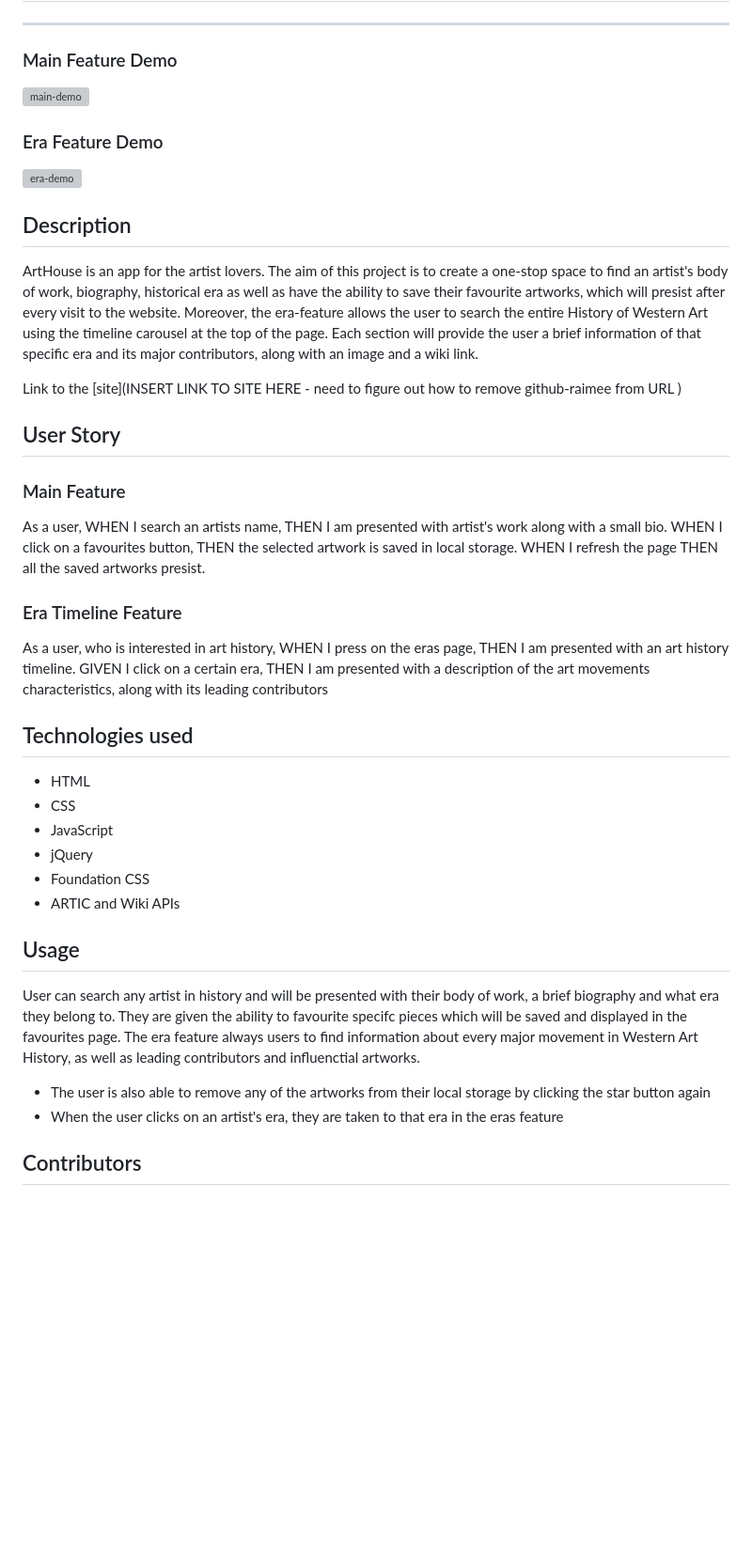
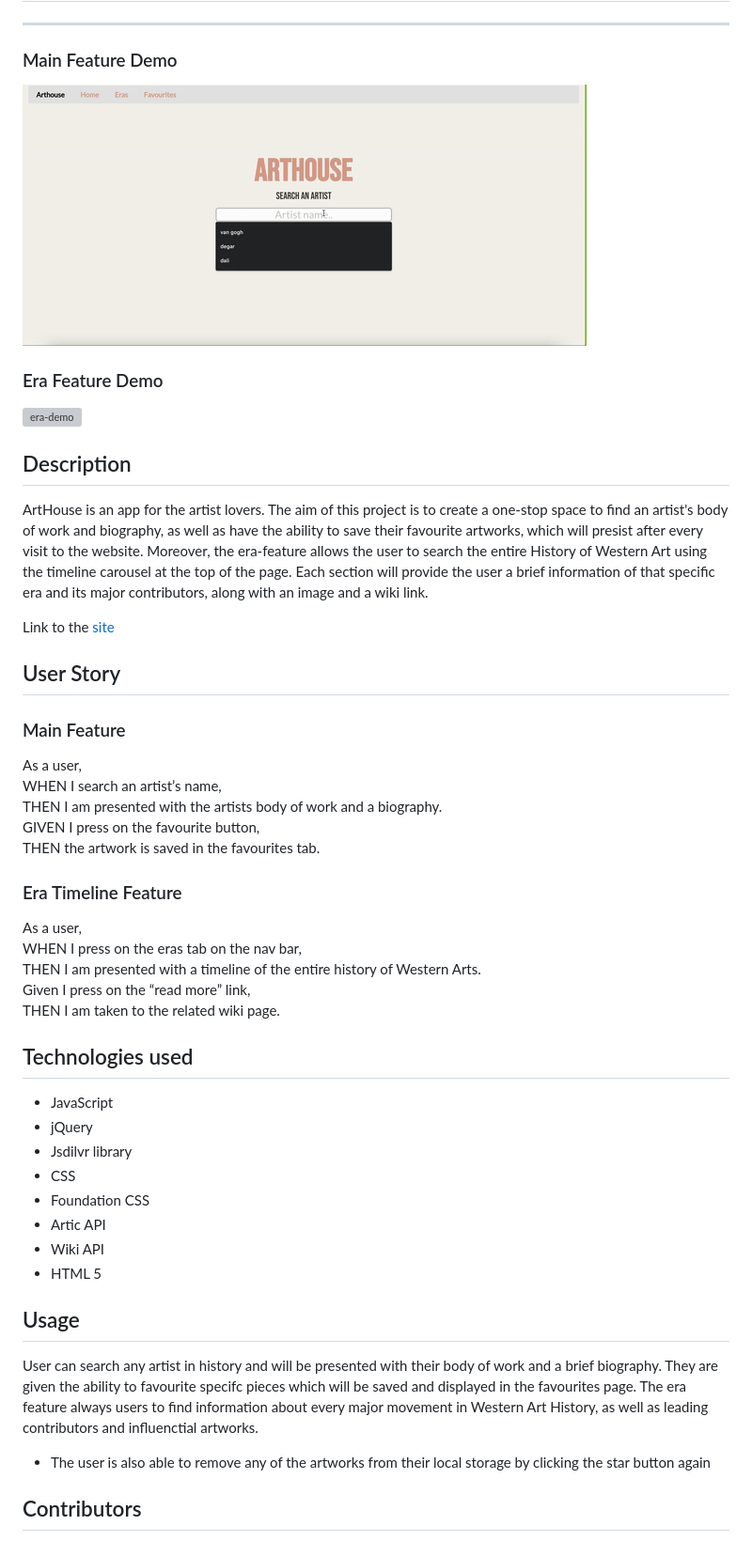
Before and after one commit to Raimeeab/arthouse-project, a Markdown page: README.md, the part around the change printed below. Shown: that part at 94% size. Rendered like a GitHub page; pictures changed too: Assets/images/Demos/arthouse-demo.gif (added); blank space fills up the shorter version; grey boxes are pictures that could not be loaded.

Commit message:
Polish readme, add demo gif

```diff
--- a/README.md
+++ b/README.md
@@ -5,6 +5,6 @@
 ---
 
 ### Main Feature Demo
-![main-demo]()
+![main-demo](./Assets/images/Demos/arthouse-demo.gif)
 
 ### Era Feature Demo
@@ -13,45 +13,44 @@
 
 ## Description
 
-ArtHouse is an app for the artist lovers. The aim of this project is to create a one-stop space to find an artist's body of work, biography, historical era as well as have the ability to save their favourite artworks, which will presist after every visit to the website. Moreover, the era-feature allows the user to search the entire History of Western Art using the timeline carousel at the top of the page. Each section will provide the user a brief information of that specific era and its major contributors, along with an image and a wiki link.
+ArtHouse is an app for the artist lovers. The aim of this project is to create a one-stop space to find an artist's body of work and biography, as well as have the ability to save their favourite artworks, which will presist after every visit to the website. Moreover, the era-feature allows the user to search the entire History of Western Art using the timeline carousel at the top of the page. Each section will provide the user a brief information of that specific era and its major contributors, along with an image and a wiki link.
 
-Link to the [site](INSERT LINK TO SITE HERE - need to figure out how to remove github-raimee from URL )
+Link to the [site](https://raimeeab.github.io/arthouse-project)
 
 ## User Story
 
 ### Main Feature
-As a user,
-WHEN I search an artists name,
-THEN I am presented with artist's work along with a small bio.
-WHEN I click on a favourites button,
-THEN the selected artwork is saved in local storage.
-WHEN I refresh the page
-THEN all the saved artworks presist.
+As a user, <br>
+WHEN I search an artist’s name, <br>
+THEN I am presented with the artists body of work and a  biography. <br>
+GIVEN I press on the favourite button,<br>
+THEN the artwork is saved in the favourites tab. <br>
+
 
 ### Era Timeline Feature
-As a user, who is interested in art history,
-WHEN I press on the eras page,
-THEN I am presented with an art history timeline.
-GIVEN I click on a certain era,
-THEN I am presented with a description of the art movements characteristics,
-along with its leading contributors
+As a user, <br>
+WHEN I press on the eras tab on the nav bar, <br>
+THEN I am presented with a timeline of the entire history of Western Arts.<br>
+Given I press on the “read more” link,<br>
+THEN I am taken to the related wiki page.<br>
 
 ## Technologies used
 
-- HTML
-- CSS
 - JavaScript
 - jQuery
+- Jsdilvr library
+- CSS
 - Foundation CSS
-- ARTIC and Wiki APIs
+- Artic API
+- Wiki  API
+- HTML 5
+
 
 ## Usage
 
-User can search any artist in history and will be presented with their body of work, a brief biography and what era they belong to. They are given the ability to favourite specifc pieces which will be saved and displayed in the favourites page. The era feature always users to find information about every major movement in Western Art History, as well as leading contributors and influenctial artworks.
+User can search any artist in history and will be presented with their body of work and a brief biography. They are given the ability to favourite specifc pieces which will be saved and displayed in the favourites page. The era feature always users to find information about every major movement in Western Art History, as well as leading contributors and influenctial artworks.
 
 - The user is also able to remove any of the artworks from their local storage by clicking the star button again
-- When the user clicks on an artist's era, they are taken to that era in the eras feature
-
 
 ## Contributors
 
```
Also changed, not shown: other parts of README.md (+5 -5 lines), 1 other file.
